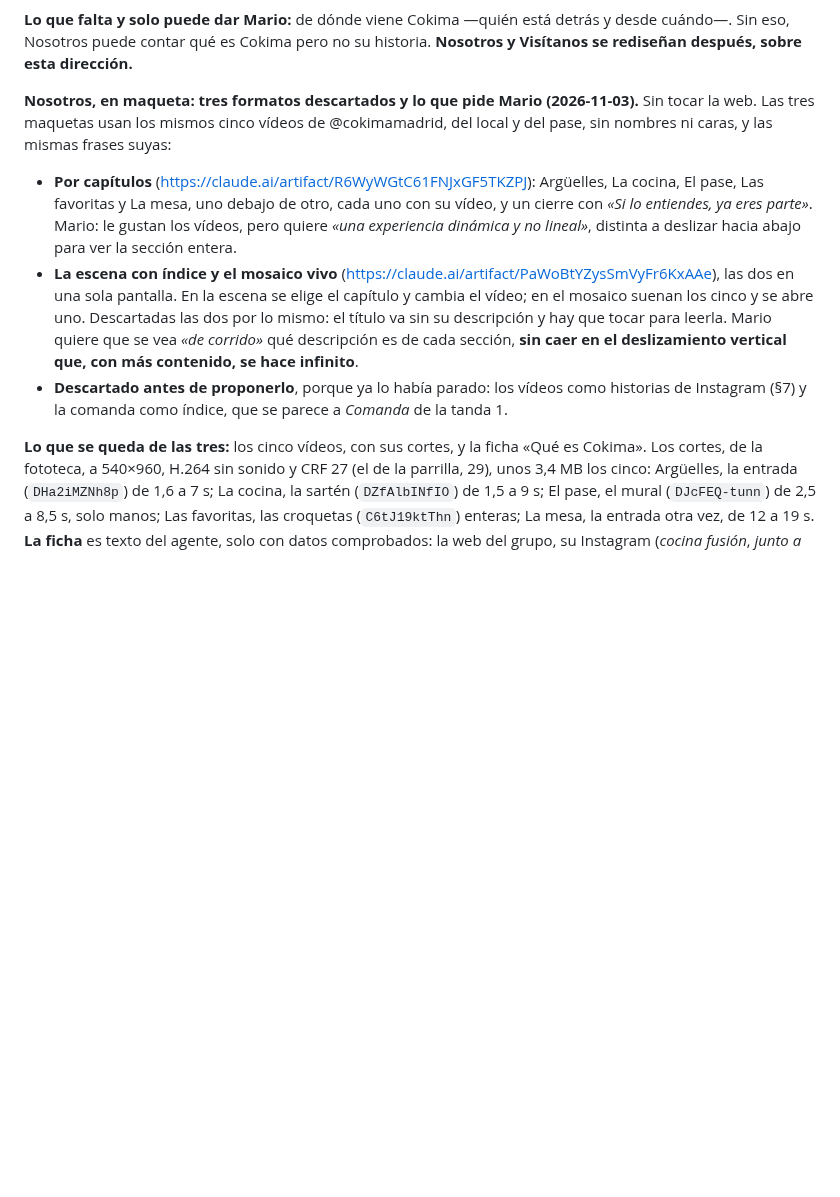
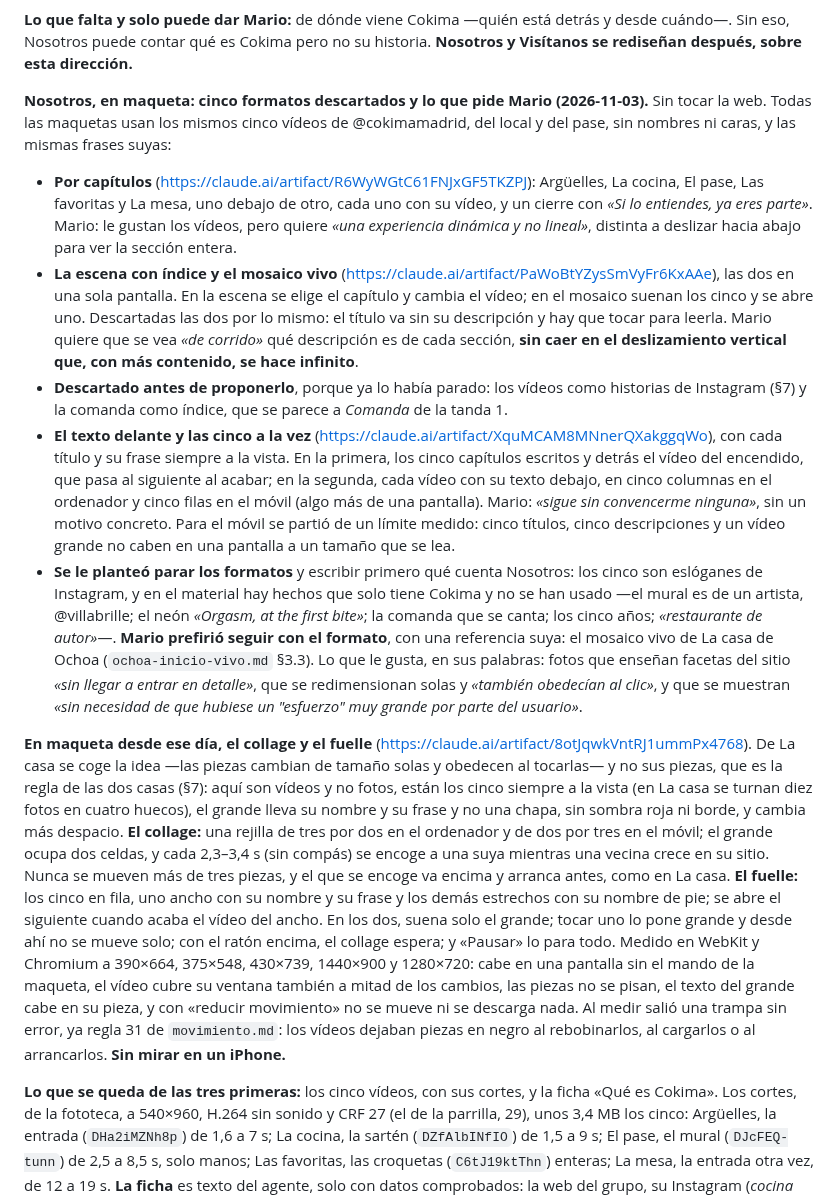
Before and after one commit to PH-Sport/ochoa-cokima, a Markdown page: docs/cokima-el-rediseno.md, the part around the change. GitHub-like rendering; blank space fills up the shorter version.

```diff
--- a/docs/cokima-el-rediseno.md
+++ b/docs/cokima-el-rediseno.md
@@ -740,8 +740,8 @@ vídeos a la vez en un portátil modesto. Las tres trampas de esta tanda, en §5
 Sin eso, Nosotros puede contar qué es Cokima pero no su historia. **Nosotros y Visítanos se
 rediseñan después, sobre esta dirección.**
 
-**Nosotros, en maqueta: tres formatos descartados y lo que pide Mario (2026-11-03).** Sin tocar la
-web. Las tres maquetas usan los mismos cinco vídeos de @cokimamadrid, del local y del pase, sin
+**Nosotros, en maqueta: cinco formatos descartados y lo que pide Mario (2026-11-03).** Sin tocar
+la web. Todas las maquetas usan los mismos cinco vídeos de @cokimamadrid, del local y del pase, sin
 nombres ni caras, y las mismas frases suyas:
 
 - **Por capítulos** (https://claude.ai/artifact/R6WyWGtC61FNJxGF5TKZPJ): Argüelles, La cocina, El
@@ -755,8 +755,40 @@ nombres ni caras, y las mismas frases suyas:
   sección, **sin caer en el deslizamiento vertical que, con más contenido, se hace infinito**.
 - **Descartado antes de proponerlo**, porque ya lo había parado: los vídeos como historias de
   Instagram (§7) y la comanda como índice, que se parece a *Comanda* de la tanda 1.
+- **El texto delante y las cinco a la vez** (https://claude.ai/artifact/XquMCAM8MNnerQXakggqWo),
+  con cada título y su frase siempre a la vista. En la primera, los cinco capítulos escritos y
+  detrás el vídeo del encendido, que pasa al siguiente al acabar; en la segunda, cada vídeo con su
+  texto debajo, en cinco columnas en el ordenador y cinco filas en el móvil (algo más de una
+  pantalla). Mario: *«sigue sin convencerme ninguna»*, sin un motivo concreto. Para el móvil se
+  partió de un límite medido: cinco títulos, cinco descripciones y un vídeo grande no caben en una
+  pantalla a un tamaño que se lea.
+- **Se le planteó parar los formatos** y escribir primero qué cuenta Nosotros: los cinco son
+  eslóganes de Instagram, y en el material hay hechos que solo tiene Cokima y no se han usado —el
+  mural es de un artista, @villabrille; el neón *«Orgasm, at the first bite»*; la comanda que se
+  canta; los cinco años; *«restaurante de autor»*—. **Mario prefirió seguir con el formato**, con una
+  referencia suya: el mosaico vivo de La casa de Ochoa (`ochoa-inicio-vivo.md` §3.3). Lo que le gusta,
+  en sus palabras: fotos que enseñan facetas del sitio *«sin llegar a entrar en detalle»*, que se
+  redimensionan solas y *«también obedecían al clic»*, y que se muestran *«sin necesidad de que
+  hubiese un "esfuerzo" muy grande por parte del usuario»*.
 
-**Lo que se queda de las tres:** los cinco vídeos, con sus cortes, y la ficha «Qué es Cokima». Los
+**En maqueta desde ese día, el collage y el fuelle** (https://claude.ai/artifact/8otJqwkVntRJ1ummPx4768).
+De La casa se coge la idea —las piezas cambian de tamaño solas y obedecen al tocarlas— y no sus piezas,
+que es la regla de las dos casas (§7): aquí son vídeos y no fotos, están los cinco siempre a la vista
+(en La casa se turnan diez fotos en cuatro huecos), el grande lleva su nombre y su frase y no una
+chapa, sin sombra roja ni borde, y cambia más despacio. **El collage:** una rejilla de tres por dos
+en el ordenador y de dos por tres en el móvil; el grande ocupa dos celdas, y cada 2,3–3,4 s (sin
+compás) se encoge a una suya mientras una vecina crece en su sitio. Nunca se mueven más de tres
+piezas, y el que se encoge va encima y arranca antes, como en La casa. **El fuelle:** los cinco en
+fila, uno ancho con su nombre y su frase y los demás estrechos con su nombre de pie; se abre el
+siguiente cuando acaba el vídeo del ancho. En los dos, suena solo el grande; tocar uno lo pone grande
+y desde ahí no se mueve solo; con el ratón encima, el collage espera; y «Pausar» lo para todo.
+Medido en WebKit y Chromium a 390×664, 375×548, 430×739, 1440×900 y 1280×720: cabe en una pantalla
+sin el mando de la maqueta, el vídeo cubre su ventana también a mitad de los cambios, las piezas no
+se pisan, el texto del grande cabe en su pieza, y con «reducir movimiento» no se mueve ni se descarga
+nada. Al medir salió una trampa sin error, ya regla 31 de `movimiento.md`: los vídeos dejaban piezas en
+negro al rebobinarlos, al cargarlos o al arrancarlos. **Sin mirar en un iPhone.**
+
+**Lo que se queda de las tres primeras:** los cinco vídeos, con sus cortes, y la ficha «Qué es Cokima». Los
 cortes, de la fototeca, a 540×960, H.264 sin sonido y CRF 27 (el de la parrilla, 29), unos 3,4 MB los
 cinco: Argüelles, la entrada (`DHa2iMZNh8p`) de 1,6 a 7 s; La cocina, la sartén (`DZfAlbINfIO`) de
 1,5 a 9 s; El pase, el mural (`DJcFEQ-tunn`) de 2,5 a 8,5 s, solo manos; Las favoritas, las croquetas
```
Also changed, not shown: docs/estado.md (+11 -9 lines), docs/movimiento.md (+10 -0 lines).
